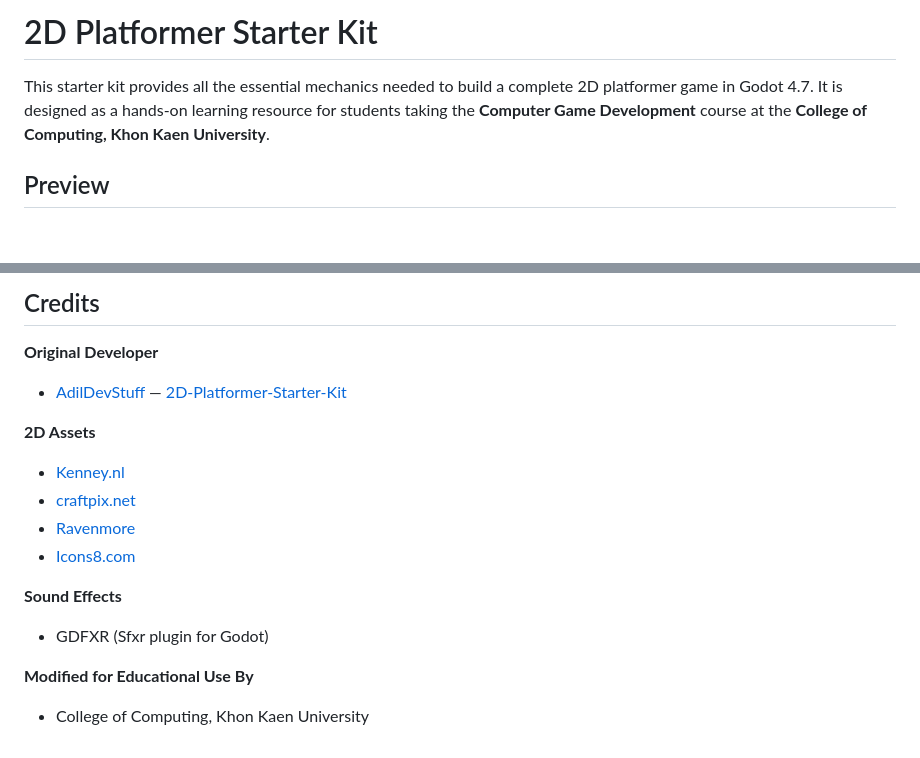
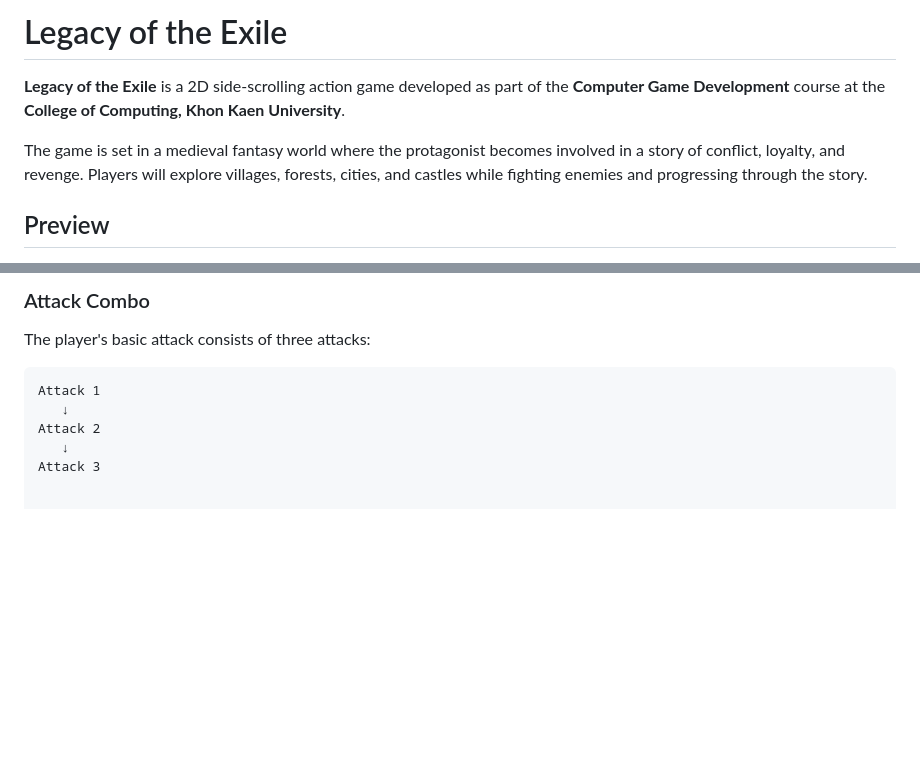
Before and after one commit to pittayanank-ctrl/Legacy-of-the-Exile-Gamedev2026, a Markdown page: README.md, 2 parts joined by grey strips. Drawn GitHub-style; blank space fills up the shorter version.

````diff
--- a/README.md
+++ b/README.md
@@ -1,6 +1,8 @@
-# 2D Platformer Starter Kit
+# Legacy of the Exile
 
-This starter kit provides all the essential mechanics needed to build a complete 2D platformer game in Godot 4.7. It is designed as a hands-on learning resource for students taking the **Computer Game Development** course at the **College of Computing, Khon Kaen University**.
+**Legacy of the Exile** is a 2D side-scrolling action game developed as part of the **Computer Game Development** course at the **College of Computing, Khon Kaen University**.
+
+The game is set in a medieval fantasy world where the protagonist becomes involved in a story of conflict, loyalty, and revenge. Players will explore villages, forests, cities, and castles while fighting enemies and progressing through the story.
 
 ## Preview
 
@@ -75,17 +72,11 @@ Assets/
 
-## Credits
+### Attack Combo
 
-**Original Developer**
-- [AdilDevStuff](https://github.com/AdilDevStuff) — [2D-Platformer-Starter-Kit](https://github.com/AdilDevStuff/2D-Platformer-Starter-Kit)
+The player's basic attack consists of three attacks:
 
-**2D Assets**
-- [Kenney.nl](https://www.kenney.nl/)
-- [craftpix.net](https://craftpix.net/)
-- [Ravenmore](https://ravenmore.itch.io/)
-- [Icons8.com](https://icons8.com)
-
-**Sound Effects**
-- GDFXR (Sfxr plugin for Godot)
-
-**Modified for Educational Use By**
-- College of Computing, Khon Kaen University
+```text
+Attack 1
+   ↓
+Attack 2
+   ↓
+Attack 3
````
Also changed, not shown: other parts of README.md (+49 -54 lines).
